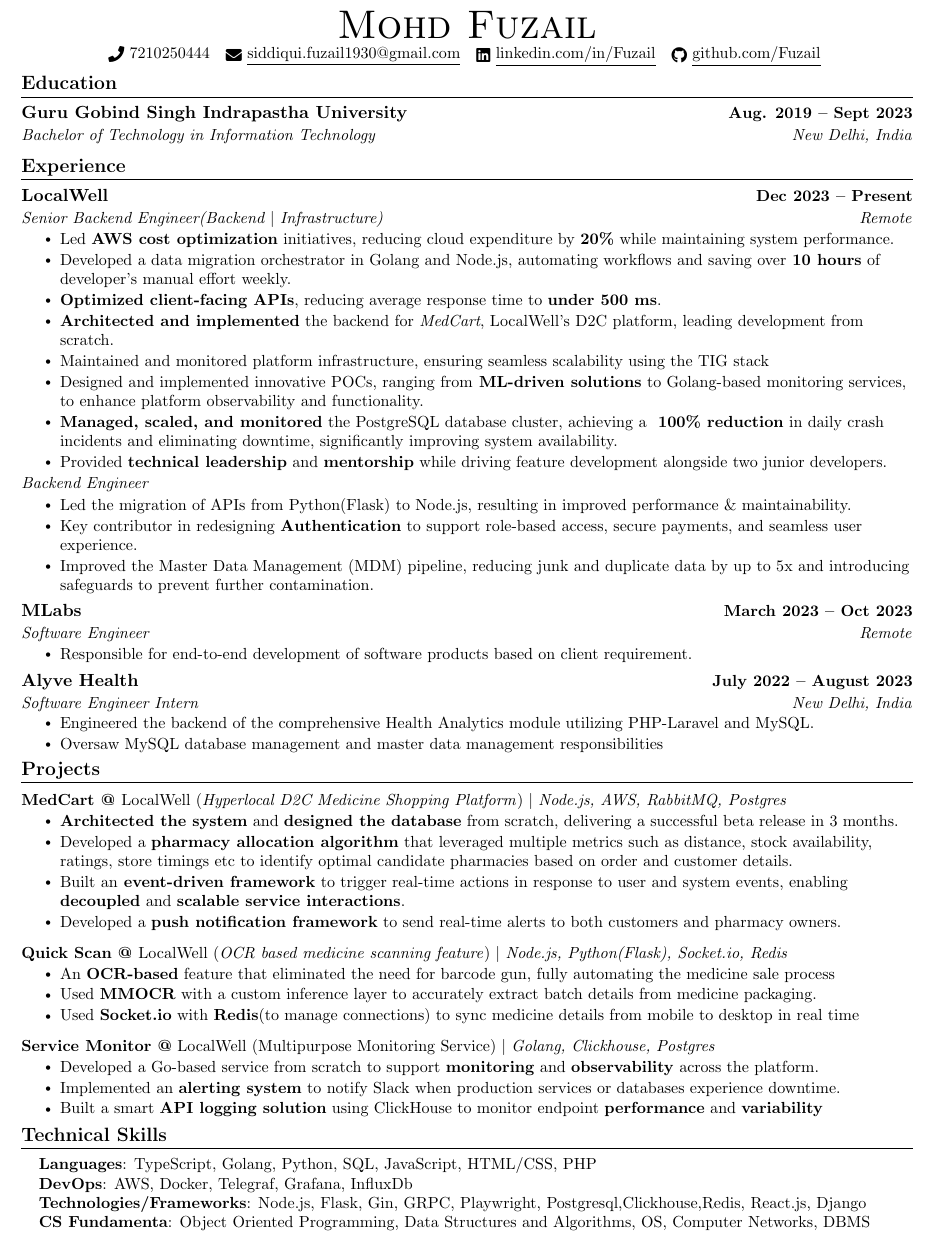
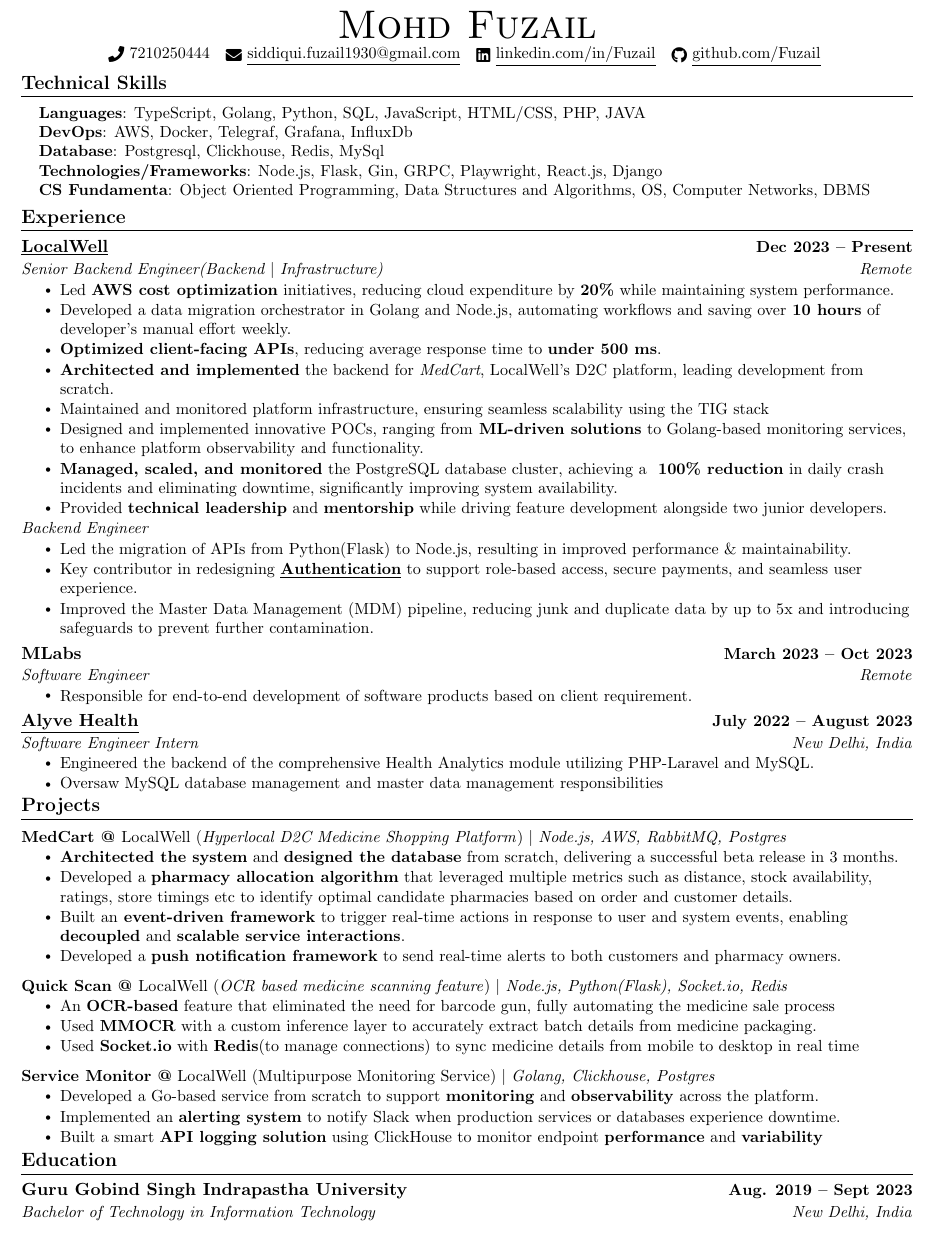
Before and after one commit to TheExecuter1/Resume, a LaTeX document (main.tex): part of the page, cut so that both start at the same text. Compiled offline with pdfLaTeX.

Commit message:
Update main.tex

```diff
--- a/main.tex
+++ b/main.tex
@@ -132,13 +132,19 @@
 \end{center}
 
 
-%-----------EDUCATION-----------
-\section{Education}
-  \resumeSubHeadingListStart
-    \resumeSubheading
-      {Guru Gobind Singh Indrapastha University}{Aug. 2019 -- Sept 2023}
-      {Bachelor of Technology in Information Technology}{New Delhi, India}
-  \resumeSubHeadingListEnd
+%
+%-----------PROGRAMMING SKILLS-----------
+\section{Technical Skills}
+ \begin{itemize}[leftmargin=0.15in, label={}]
+    \small{\item{
+     \textbf{Languages}{: TypeScript, Golang, Python, SQL, JavaScript, HTML/CSS, PHP, JAVA} \\
+     \textbf{DevOps}{: AWS, Docker, Telegraf, Grafana, InfluxDb} \\
+          \textbf{Database}{: Postgresql, Clickhouse, Redis, MySql} \\
+     \textbf{Technologies/Frameworks}{: Node.js, Flask, Gin, GRPC, Playwright, React.js, Django} \\
+          \textbf{CS Fundamenta}{: Object Oriented Programming, Data Structures and Algorithms, OS, Computer Networks, DBMS} \\
+    }}
+ \end{itemize}
+ \vspace{-16pt}
 
 
 
@@ -147,7 +153,7 @@
   \resumeSubHeadingListStart
 
 \resumeSubheading
-  {\href{https://localwell.in/}{LocalWell}}{Dec 2023 -- Present}
+  {\href{https://localwell.in/}{\underline{LocalWell}}}{Dec 2023 -- Present}
   {Senior Backend Engineer(Backend $|$ Infrastructure)}{Remote}
   \resumeItemListStart
     \resumeItem{Led \textbf{AWS cost optimization} initiatives, reducing cloud expenditure by \textbf{20\%} while maintaining system performance.}
@@ -167,7 +173,7 @@
   {Backend Engineer}{}
   \resumeItemListStart
     \resumeItem{Led the migration of APIs from Python(Flask) to Node.js, resulting in improved performance \& maintainability.}
-    \resumeItem{Key contributor in redesigning \href{https://drive.google.com/file/d/1XRRsgECoCF8LZstPu3XAlMPaB-yeh-vm/view?usp=sharing}{\textbf{Authentication}} to support role-based access, secure payments, and seamless user experience.}
+    \resumeItem{Key contributor in redesigning \href{https://drive.google.com/file/d/1XRRsgECoCF8LZstPu3XAlMPaB-yeh-vm/view?usp=sharing}{\textbf{\underline{Authentication}}} to support role-based access, secure payments, and seamless user experience.}
     \resumeItem{Improved the Master Data Management (MDM) pipeline, reducing junk and duplicate data by up to 5x and introducing safeguards to prevent further contamination.}
   \resumeItemListEnd
 
@@ -223,18 +229,14 @@
 \vspace{-15pt}
 
 
-%
-%-----------PROGRAMMING SKILLS-----------
-\section{Technical Skills}
- \begin{itemize}[leftmargin=0.15in, label={}]
-    \small{\item{
-     \textbf{Languages}{: TypeScript, Golang, Python, SQL, JavaScript, HTML/CSS, PHP} \\
-     \textbf{DevOps}{: AWS, Docker, Telegraf, Grafana, InfluxDb} \\
-     \textbf{Technologies/Frameworks}{: Node.js, Flask, Gin, GRPC, Playwright, Postgresql,Clickhouse,Redis, React.js, Django} \\
-          \textbf{CS Fundamenta}{: Object Oriented Programming, Data Structures and Algorithms, OS, Computer Networks, DBMS} \\
-    }}
- \end{itemize}
- \vspace{-16pt}
+
+%-----------EDUCATION-----------
+\section{Education}
+  \resumeSubHeadingListStart
+    \resumeSubheading
+      {Guru Gobind Singh Indrapastha University}{Aug. 2019 -- Sept 2023}
+      {Bachelor of Technology in Information Technology}{New Delhi, India}
+  \resumeSubHeadingListEnd
 
 
 %-----------INVOLVEMENT---------------
```
Also changed, not shown: main.tex (2 more changed lines).
